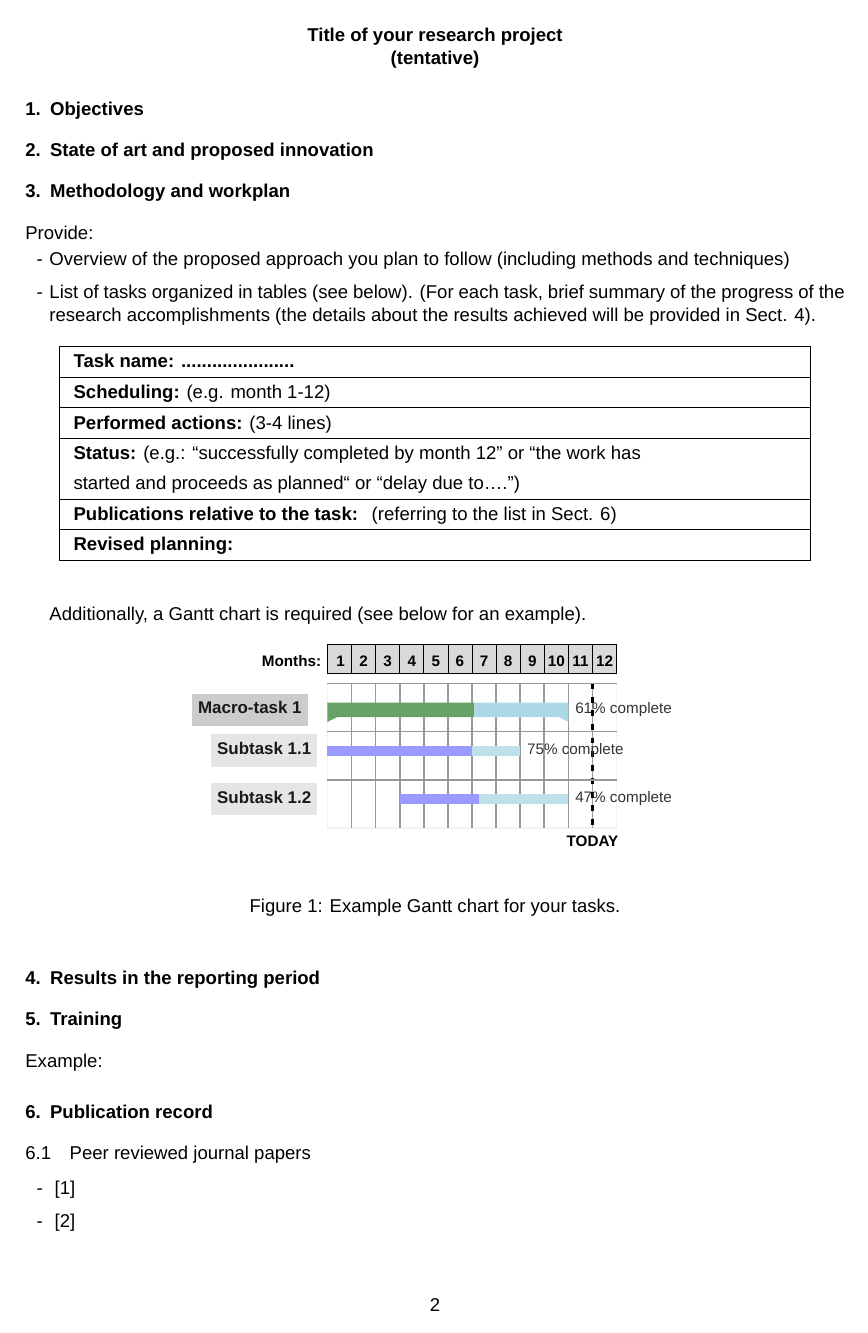
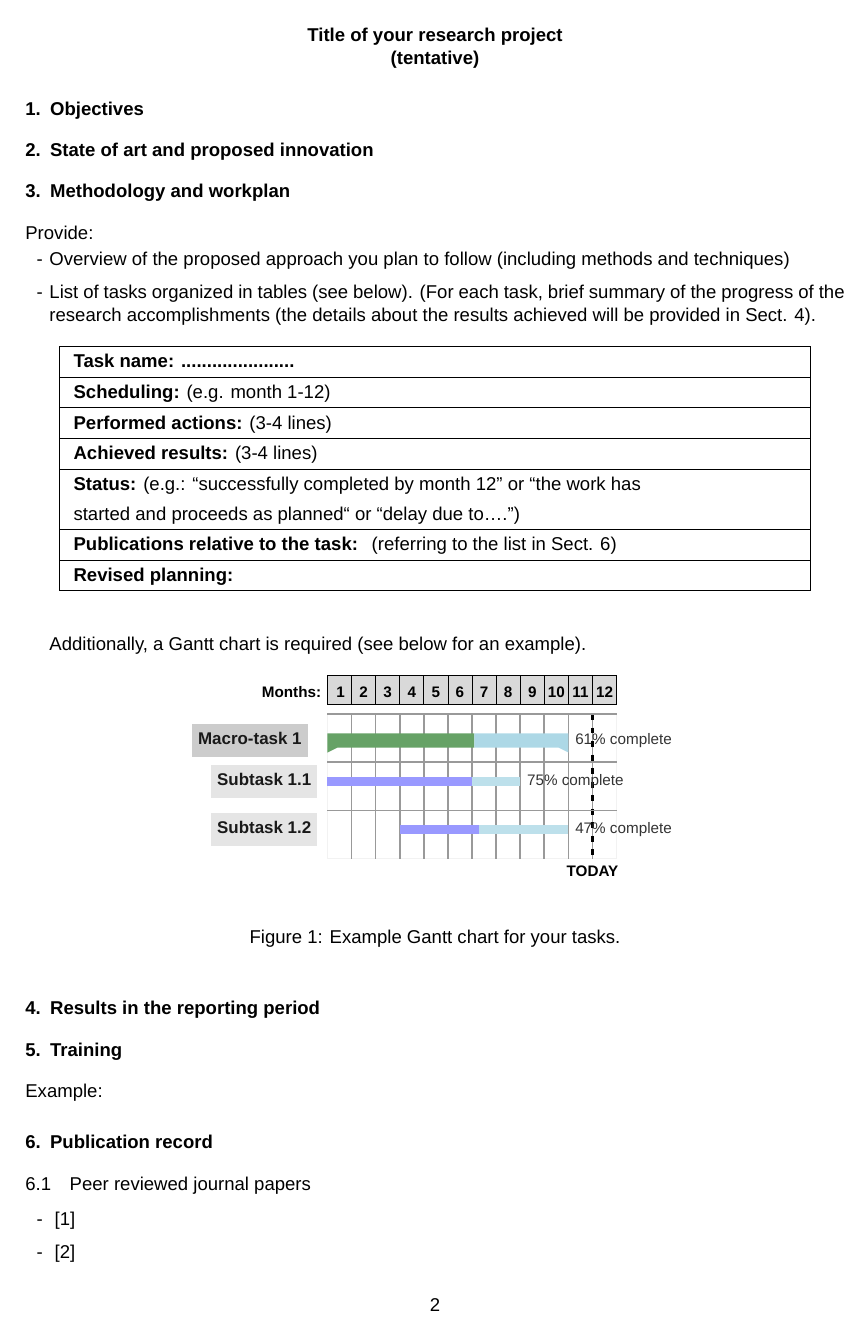
Before and after one commit to AndrePatri/PhDBiorobReportTemplate, a LaTeX document (phd_biorob_report_template.tex, which reads 03-methodology.tex): page 2 of 4. Compiled offline with LuaLaTeX; a missing font is replaced by an installed copy or a similar font.

Commit message:
Missing Achieved results in the task table

```diff
--- a/03-methodology.tex
+++ b/03-methodology.tex
@@ -15,6 +15,8 @@ Provide:
 				\textbf{Task name: ......................} \\ \hline
 				\textbf{Scheduling: }(e.g. month 1-12) \\ \hline
 				\textbf{Performed actions: }(3-4 lines)\\
+				\hline
+    				\textbf{Achieved results: }(3-4 lines)\\
 				\hline
 				\textbf{Status: }(e.g.: “successfully completed by month 12” or “the work has \\ started and proceeds as planned“ or “delay due to….”)\\
 				\hline
```
